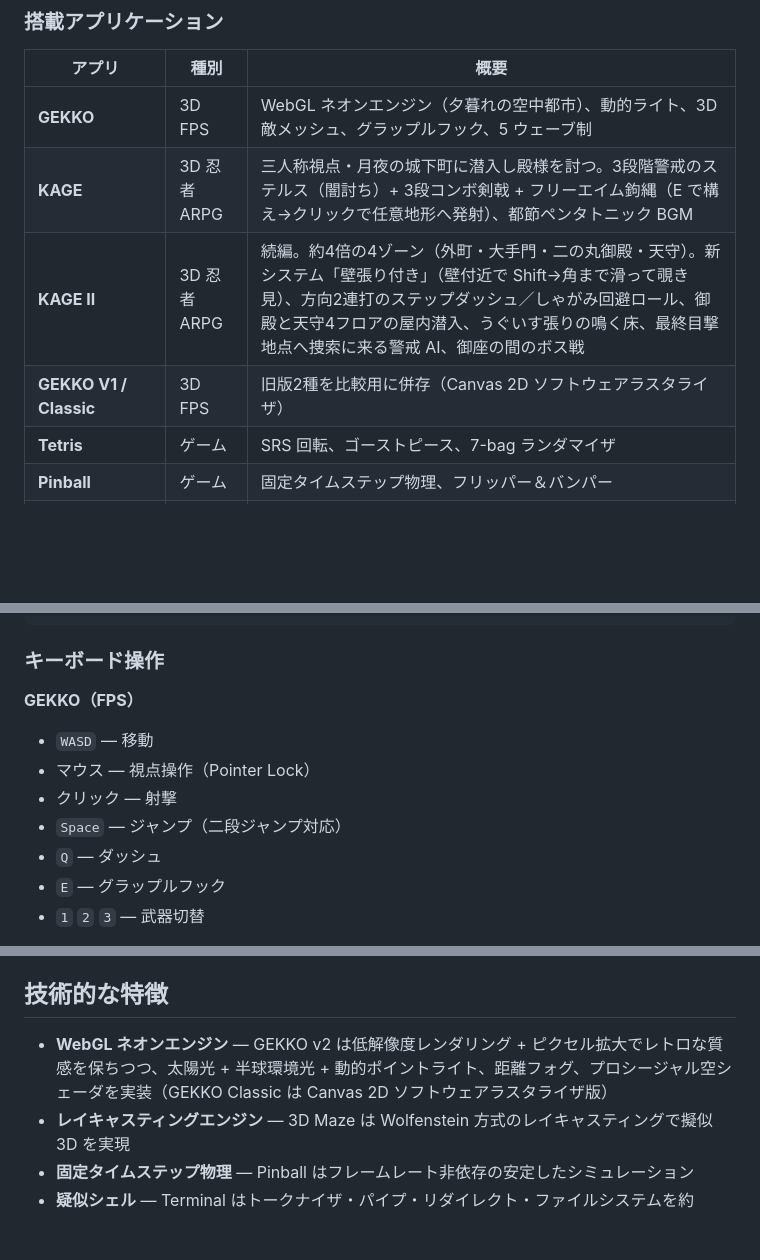
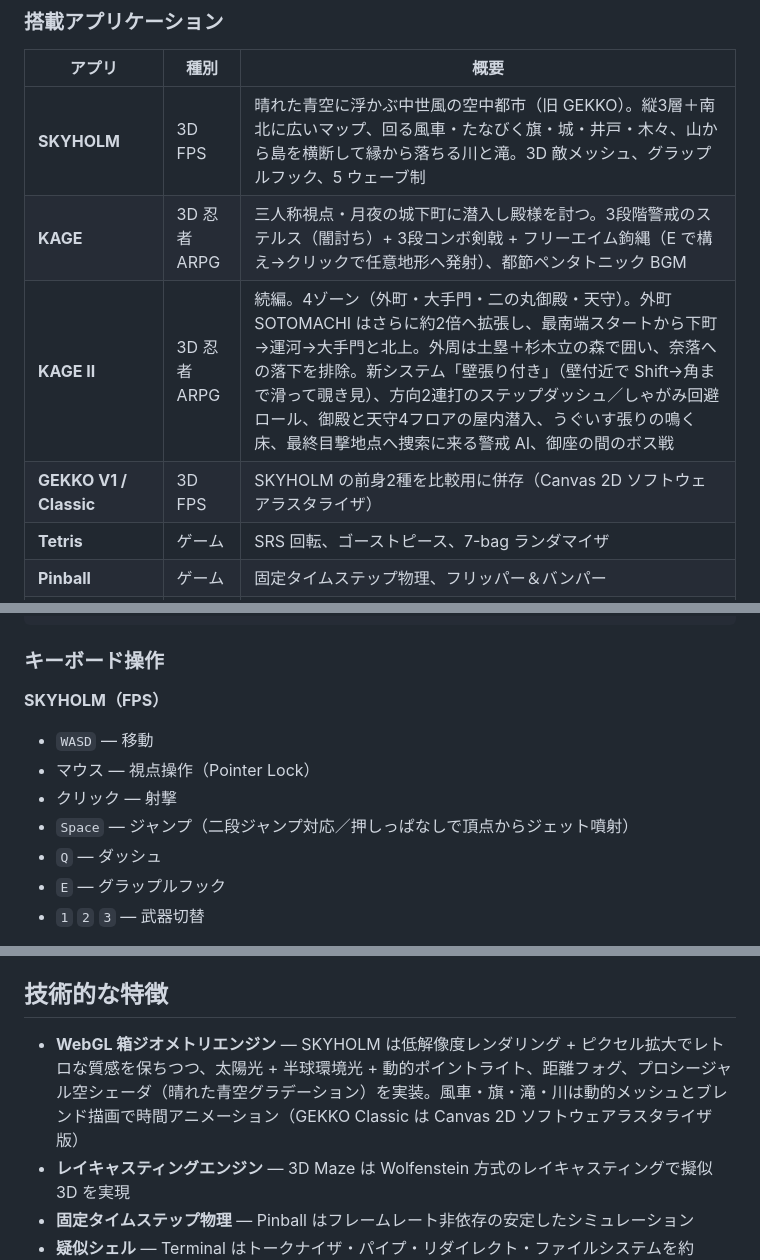
Before and after one commit to yang-san4/tinydesktop, a Markdown page: README.md, 3 parts joined by grey strips. Drawn GitHub-style; blank space fills up the shorter version.

Commit message:
README: SKYHOLM 改名・世界観刷新と KAGE II 外町拡張を反映
Co-Authored-By: Claude Opus 4.8 (1M context) <noreply@anthropic.com>

```diff
--- a/README.md
+++ b/README.md
@@ -30,10 +30,10 @@ Vapor / Wafuu / Mokume / Classic / Aqua — CSS カスタムプロパティに
 
 | アプリ | 種別 | 概要 |
 |--------|------|------|
-| **GEKKO** | 3D FPS | WebGL ネオンエンジン（夕暮れの空中都市）、動的ライト、3D 敵メッシュ、グラップルフック、5 ウェーブ制 |
+| **SKYHOLM** | 3D FPS | 晴れた青空に浮かぶ中世風の空中都市（旧 GEKKO）。縦3層＋南北に広いマップ、回る風車・たなびく旗・城・井戸・木々、山から島を横断して縁から落ちる川と滝。3D 敵メッシュ、グラップルフック、5 ウェーブ制 |
 | **KAGE** | 3D 忍者ARPG | 三人称視点・月夜の城下町に潜入し殿様を討つ。3段階警戒のステルス（闇討ち）+ 3段コンボ剣戟 + フリーエイム鉤縄（E で構え→クリックで任意地形へ発射）、都節ペンタトニック BGM |
-| **KAGE II** | 3D 忍者ARPG | 続編。約4倍の4ゾーン（外町・大手門・二の丸御殿・天守）。新システム「壁張り付き」（壁付近で Shift→角まで滑って覗き見）、方向2連打のステップダッシュ／しゃがみ回避ロール、御殿と天守4フロアの屋内潜入、うぐいす張りの鳴く床、最終目撃地点へ捜索に来る警戒 AI、御座の間のボス戦 |
-| **GEKKO V1 / Classic** | 3D FPS | 旧版2種を比較用に併存（Canvas 2D ソフトウェアラスタライザ） |
+| **KAGE II** | 3D 忍者ARPG | 続編。4ゾーン（外町・大手門・二の丸御殿・天守）。外町 SOTOMACHI はさらに約2倍へ拡張し、最南端スタートから下町→運河→大手門と北上。外周は土塁＋杉木立の森で囲い、奈落への落下を排除。新システム「壁張り付き」（壁付近で Shift→角まで滑って覗き見）、方向2連打のステップダッシュ／しゃがみ回避ロール、御殿と天守4フロアの屋内潜入、うぐいす張りの鳴く床、最終目撃地点へ捜索に来る警戒 AI、御座の間のボス戦 |
+| **GEKKO V1 / Classic** | 3D FPS | SKYHOLM の前身2種を比較用に併存（Canvas 2D ソフトウェアラスタライザ） |
 | **Tetris** | ゲーム | SRS 回転、ゴーストピース、7-bag ランダマイザ |
 | **Pinball** | ゲーム | 固定タイムステップ物理、フリッパー＆バンパー |
 | **Solitaire** | カードゲーム | クロンダイクソリティア、ピクセルアートカード描画 |
@@ -59,11 +59,11 @@ npx serve tinydesktop
 
 ### キーボード操作
 
-**GEKKO（FPS）**
+**SKYHOLM（FPS）**
 - `WASD` — 移動
 - マウス — 視点操作（Pointer Lock）
 - クリック — 射撃
-- `Space` — ジャンプ（二段ジャンプ対応）
+- `Space` — ジャンプ（二段ジャンプ対応／押しっぱなしで頂点からジェット噴射）
 - `Q` — ダッシュ
 - `E` — グラップルフック
 - `1` `2` `3` — 武器切替
@@ -102,7 +102,7 @@ npx serve tinydesktop
 
 ## 技術的な特徴
 
-- **WebGL ネオンエンジン** — GEKKO v2 は低解像度レンダリング + ピクセル拡大でレトロな質感を保ちつつ、太陽光 + 半球環境光 + 動的ポイントライト、距離フォグ、プロシージャル空シェーダを実装（GEKKO Classic は Canvas 2D ソフトウェアラスタライザ版）
+- **WebGL 箱ジオメトリエンジン** — SKYHOLM は低解像度レンダリング + ピクセル拡大でレトロな質感を保ちつつ、太陽光 + 半球環境光 + 動的ポイントライト、距離フォグ、プロシージャル空シェーダ（晴れた青空グラデーション）を実装。風車・旗・滝・川は動的メッシュとブレンド描画で時間アニメーション（GEKKO Classic は Canvas 2D ソフトウェアラスタライザ版）
 - **レイキャスティングエンジン** — 3D Maze は Wolfenstein 方式のレイキャスティングで擬似 3D を実現
 - **固定タイムステップ物理** — Pinball はフレームレート非依存の安定したシミュレーション
 - **疑似シェル** — Terminal はトークナイザ・パイプ・リダイレクト・ファイルシステムを約 1,400 行で実装
```
Also changed, not shown: other parts of README.md (+3 -3 lines).
